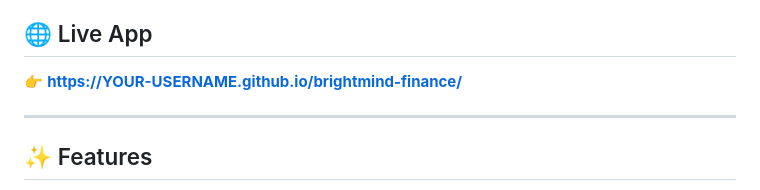
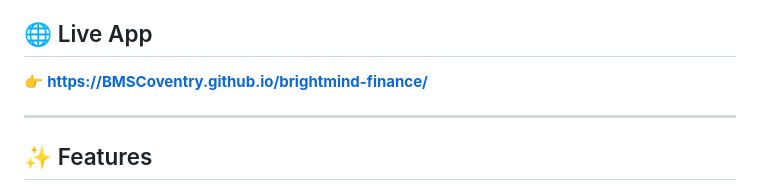
Before and after one commit to BMSCoventry/brightmind-finance, a Markdown page: README.md, the part around the change. Drawn GitHub-style.

```diff
--- a/README.md
+++ b/README.md
@@ -5,7 +5,7 @@ Hosted on **GitHub Pages** — no server, no database, no subscription needed.
 
 ## 🌐 Live App
 
-👉 **https://YOUR-USERNAME.github.io/brightmind-finance/**
+👉 **https://BMSCoventry.github.io/brightmind-finance/**
 
 ---
 
```
